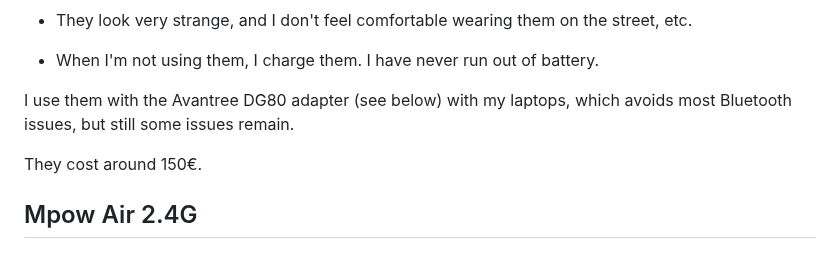
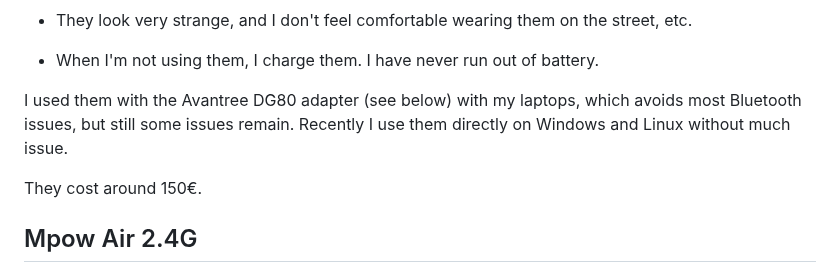
Before and after one commit to alexpdp7/alexpdp7, a Markdown page: hardware/about_headphones.md, the part around the change. Drawn GitHub-style.

Commit message:
Note about bluetooth and Aftershokz

```diff
--- a/hardware/about_headphones.md
+++ b/hardware/about_headphones.md
@@ -34,7 +34,8 @@ This produces a strange sensation, but has many advantages (and disadvantages).
 * When I'm not using them, I charge them.
   I have never run out of battery.
 
-I use them with the Avantree DG80 adapter (see below) with my laptops, which avoids most Bluetooth issues, but still some issues remain.
+I used them with the Avantree DG80 adapter (see below) with my laptops, which avoids most Bluetooth issues, but still some issues remain.
+Recently I use them directly on Windows and Linux without much issue.
 
 They cost around 150€.
 
```
